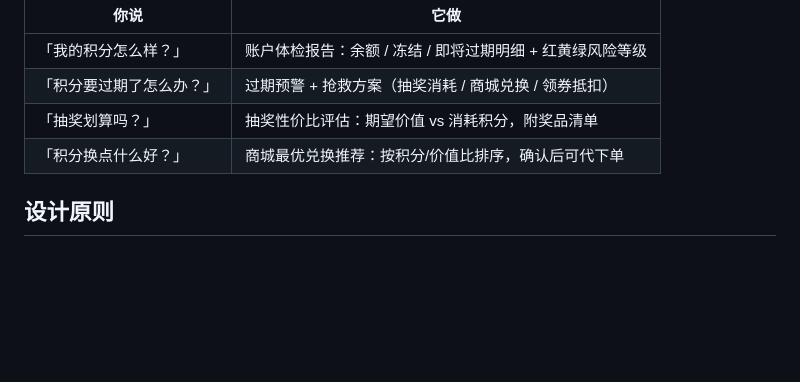
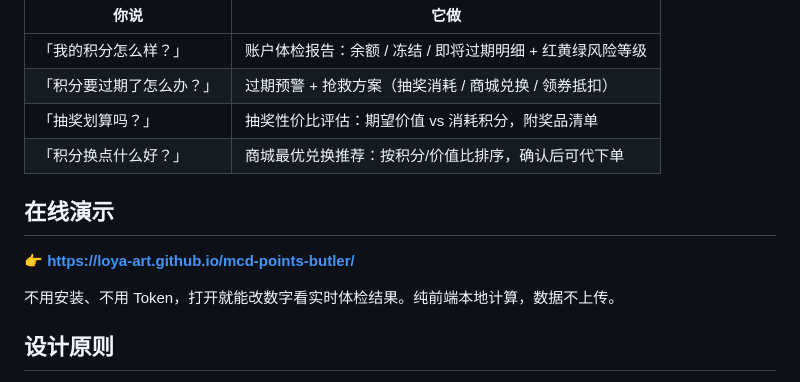
Before and after one commit to Loya-art/mcd-points-butler, a Markdown page: README.md, the part around the change. GitHub-like rendering; blank space fills up the shorter version.

Commit message:
docs: README 补充在线演示链接

```diff
--- a/README.md
+++ b/README.md
@@ -15,6 +15,12 @@
 | 「积分要过期了怎么办？」 | 过期预警 + 抢救方案（抽奖消耗 / 商城兑换 / 领券抵扣） |
 | 「抽奖划算吗？」 | 抽奖性价比评估：期望价值 vs 消耗积分，附奖品清单 |
 | 「积分换点什么好？」 | 商城最优兑换推荐：按积分/价值比排序，确认后可代下单 |
+
+## 在线演示
+
+👉 **https://loya-art.github.io/mcd-points-butler/**
+
+不用安装、不用 Token，打开就能改数字看实时体检结果。纯前端本地计算，数据不上传。
 
 ## 设计原则
 
```
